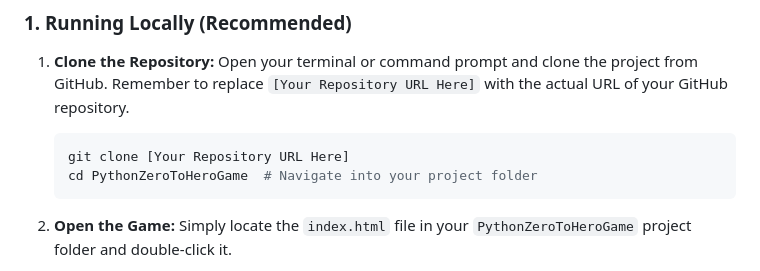
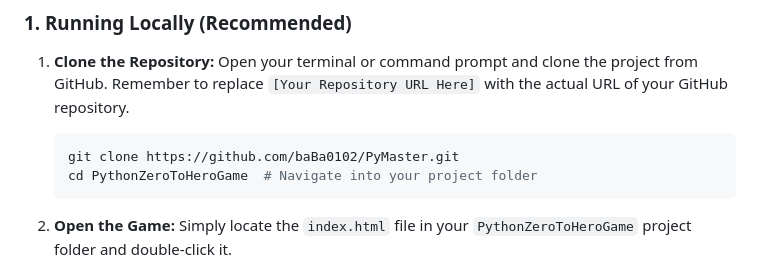
Before and after one commit to baBa0102/PyMaster, a Markdown page: README.md, the part around the change. GitHub-like rendering.

Commit message:
Update clone command with actual repository URL

````diff
--- a/README.md
+++ b/README.md
@@ -37,7 +37,7 @@ Getting the game running is quick and easy, as it requires no server-side setup.
     Open your terminal or command prompt and clone the project from GitHub. Remember to replace `[Your Repository URL Here]` with the actual URL of your GitHub repository.
 
     ```bash
-    git clone [Your Repository URL Here]
+    git clone https://github.com/baBa0102/PyMaster.git
     cd PythonZeroToHeroGame  # Navigate into your project folder
     ```
 
````
